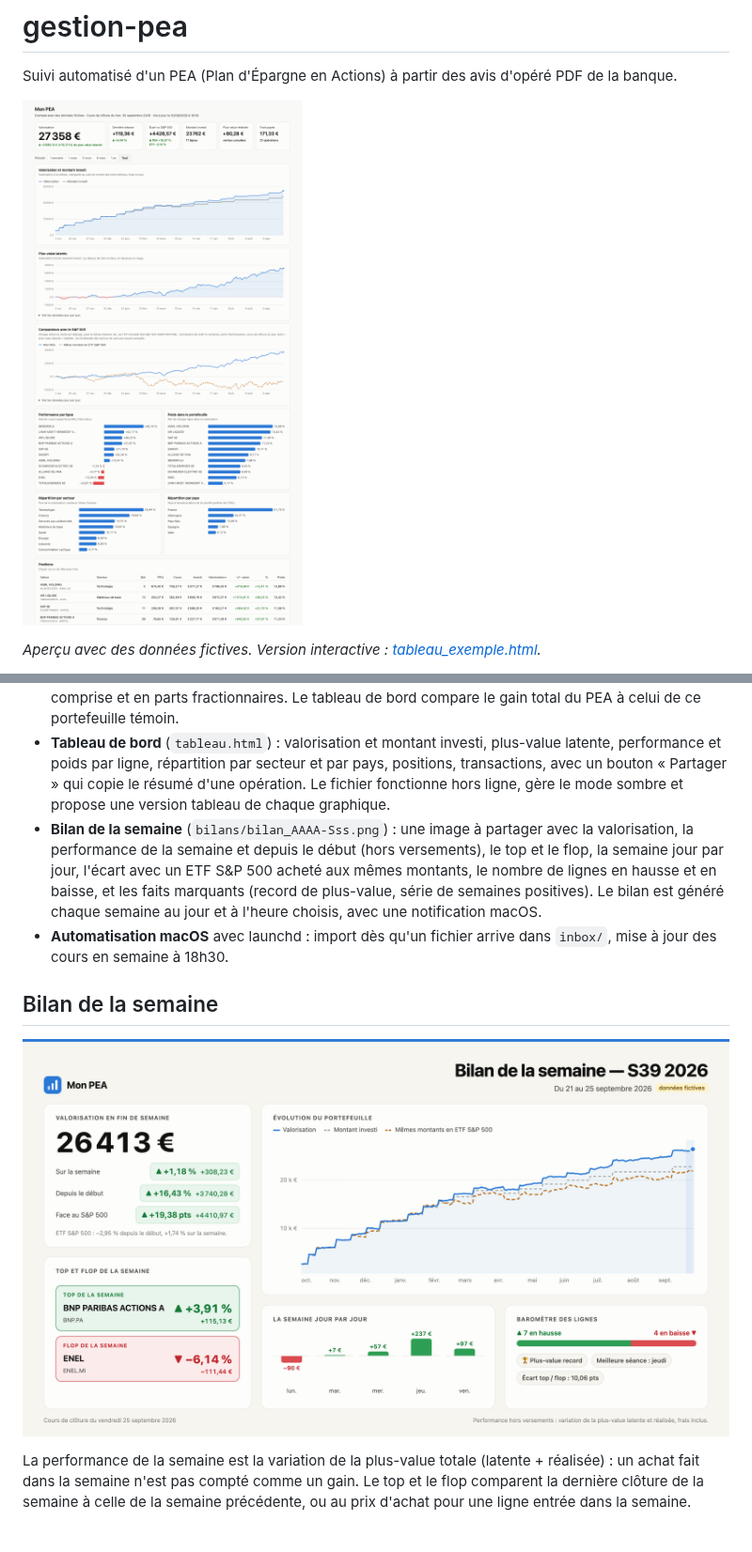
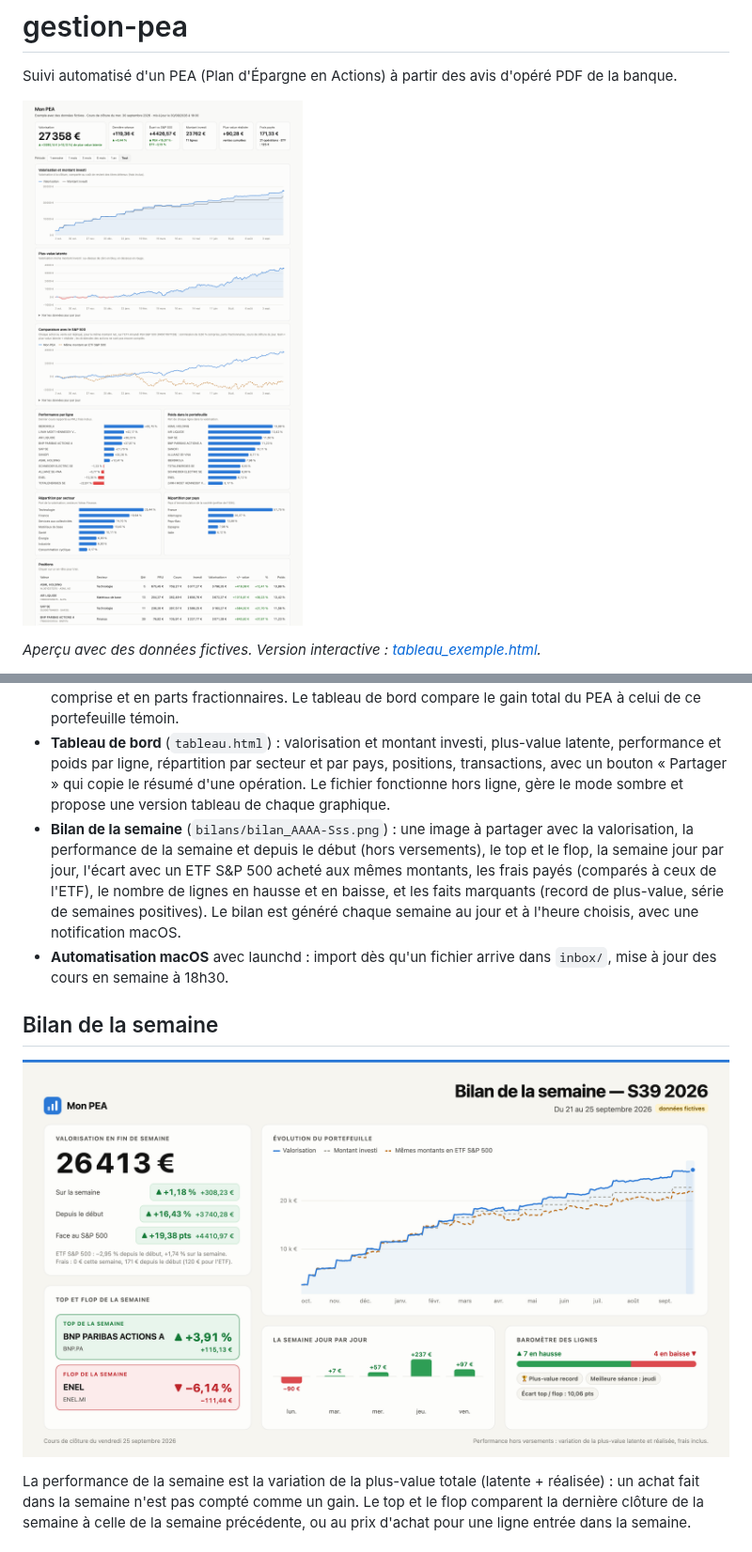
Before and after one commit to djenvert/gestion-pea, a Markdown page: README.md, 2 parts joined by grey strips. Shown at 94% size. Rendered like a GitHub page; pictures changed too: apercu.png, bilan_exemple.png.

```diff
--- a/README.md
+++ b/README.md
@@ -17,7 +17,7 @@ On dépose un avis dans `inbox/` : il est lu, vérifié puis enregistré dans un
 - **Historique de valorisation** reconstruit jour par jour depuis les transactions.
 - **Comparaison avec le S&P 500** : chaque achat ou vente est répliqué, pour le même montant net, sur un ETF S&P 500 éligible au PEA (Amundi PEA S&P 500, FR0011871128), commission de 0,50 % comprise et en parts fractionnaires. Le tableau de bord compare le gain total du PEA à celui de ce portefeuille témoin.
 - **Tableau de bord** (`tableau.html`) : valorisation et montant investi, plus-value latente, performance et poids par ligne, répartition par secteur et par pays, positions, transactions, avec un bouton « Partager » qui copie le résumé d'une opération. Le fichier fonctionne hors ligne, gère le mode sombre et propose une version tableau de chaque graphique.
-- **Bilan de la semaine** (`bilans/bilan_AAAA-Sss.png`) : une image à partager avec la valorisation, la performance de la semaine et depuis le début (hors versements), le top et le flop, la semaine jour par jour, l'écart avec un ETF S&P 500 acheté aux mêmes montants, le nombre de lignes en hausse et en baisse, et les faits marquants (record de plus-value, série de semaines positives). Le bilan est généré chaque semaine au jour et à l'heure choisis, avec une notification macOS.
+- **Bilan de la semaine** (`bilans/bilan_AAAA-Sss.png`) : une image à partager avec la valorisation, la performance de la semaine et depuis le début (hors versements), le top et le flop, la semaine jour par jour, l'écart avec un ETF S&P 500 acheté aux mêmes montants, les frais payés (comparés à ceux de l'ETF), le nombre de lignes en hausse et en baisse, et les faits marquants (record de plus-value, série de semaines positives). Le bilan est généré chaque semaine au jour et à l'heure choisis, avec une notification macOS.
 - **Automatisation macOS** avec launchd : import dès qu'un fichier arrive dans `inbox/`, mise à jour des cours en semaine à 18h30.
 
 ## Bilan de la semaine
```
Also changed, not shown: CLAUDE.md (+1 -1 lines), 7 other files.
